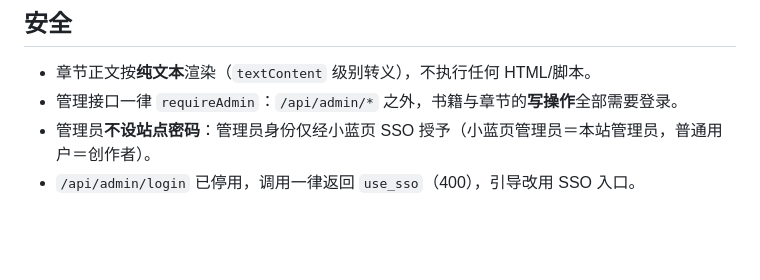
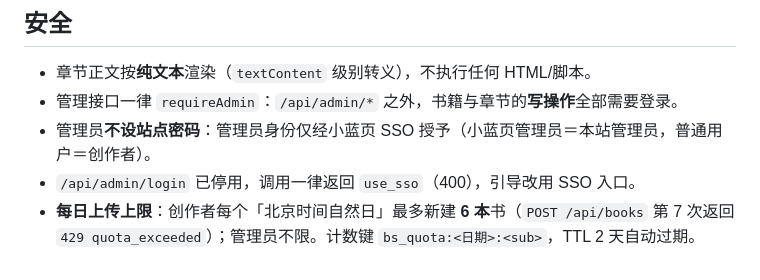
Before and after one commit to MC-Creator-Jerry/BookStation, a Markdown page: README.md, the part around the change. Rendered like a GitHub page; blank space fills up the shorter version.

Commit message:
Update README.md (2026-09-24 23:54)

```diff
--- a/README.md
+++ b/README.md
@@ -61,3 +61,4 @@ powershell -ExecutionPolicy Bypass -File ..\deploy-bookstation-gh.ps1
 - 管理接口一律 `requireAdmin`：`/api/admin/*` 之外，书籍与章节的**写操作**全部需要登录。
 - 管理员**不设站点密码**：管理员身份仅经小蓝页 SSO 授予（小蓝页管理员＝本站管理员，普通用户＝创作者）。
 - `/api/admin/login` 已停用，调用一律返回 `use_sso`（400），引导改用 SSO 入口。
+- **每日上传上限**：创作者每个「北京时间自然日」最多新建 **6 本**书（`POST /api/books` 第 7 次返回 `429 quota_exceeded`）；管理员不限。计数键 `bs_quota:<日期>:<sub>`，TTL 2 天自动过期。
```
